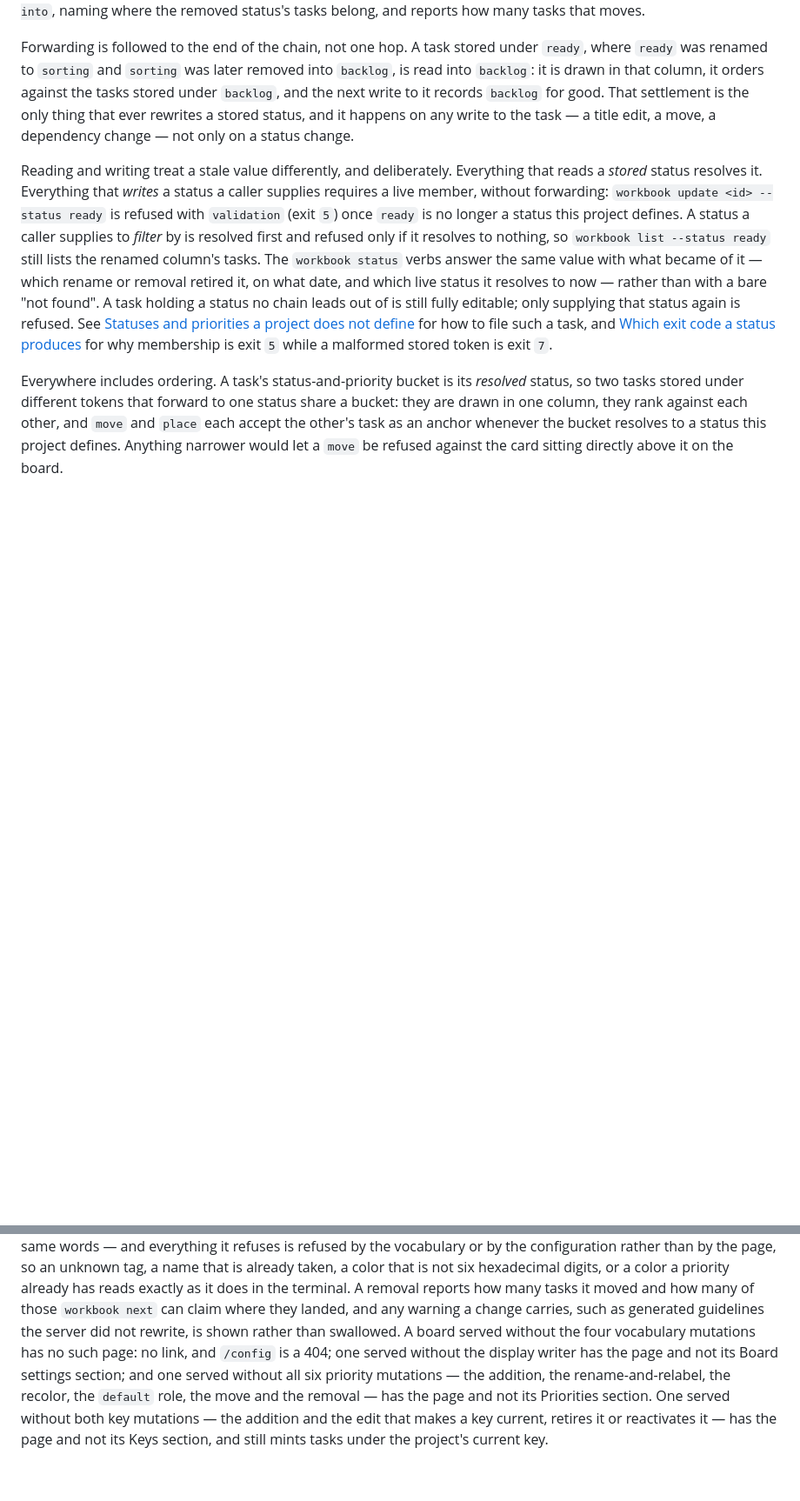
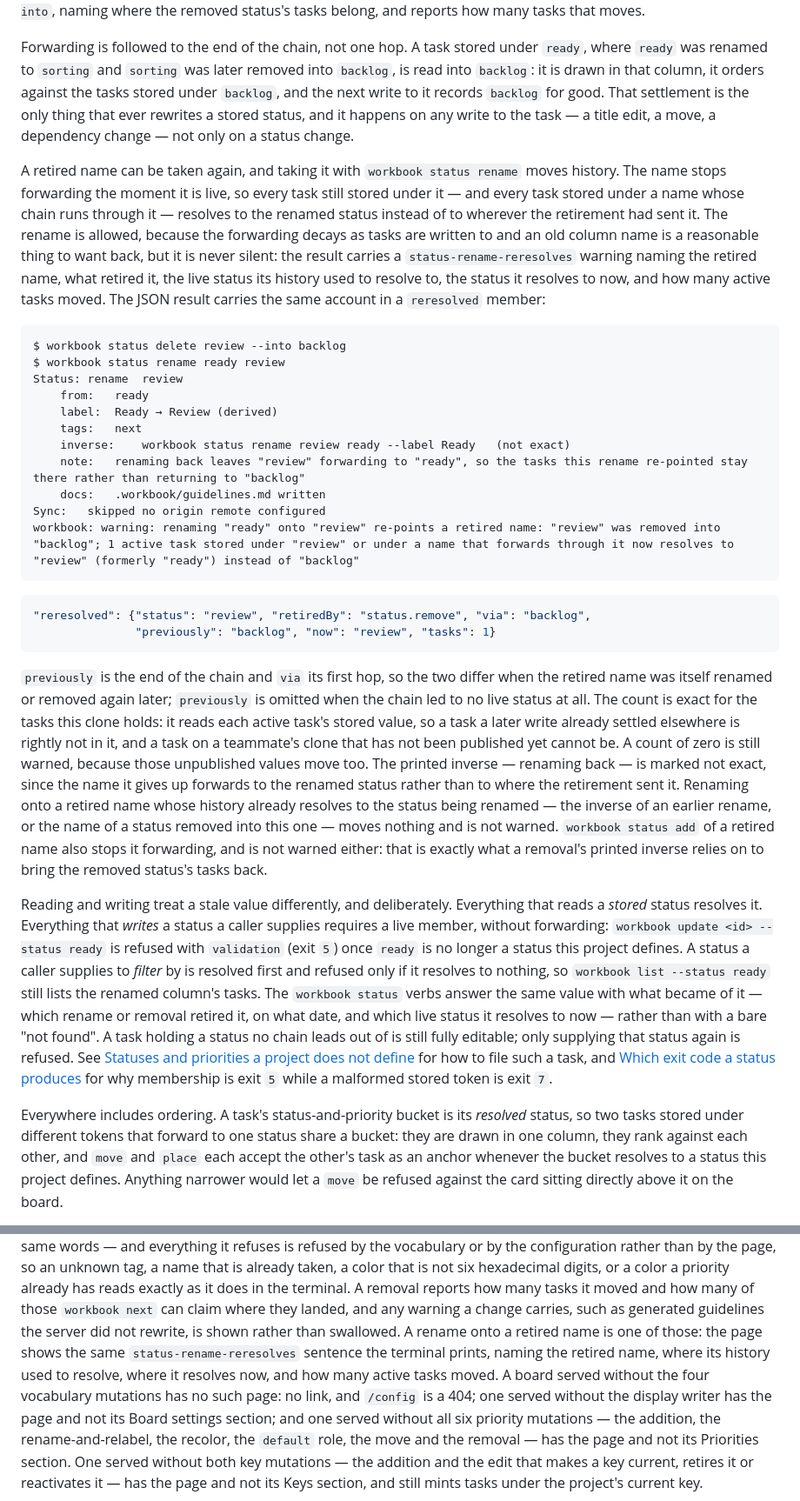
Before and after one commit to dgoings/workbook, a Markdown page: docs/reference.md, 2 parts joined by grey strips. Shown at 87% size. GitHub-like rendering; blank space fills up the shorter version.

Commit message:
Document the warning for a rename onto a retired name
Co-Authored-By: Claude Opus 5.5 <noreply@anthropic.com>

````diff
--- a/docs/reference.md
+++ b/docs/reference.md
@@ -576,6 +576,51 @@ against the tasks stored under `backlog`, and the next write to it records
 stored status, and it happens on any write to the task — a title edit, a move, a
 dependency change — not only on a status change.
 
+A retired name can be taken again, and taking it with `workbook status rename`
+moves history. The name stops forwarding the moment it is live, so every task
+still stored under it — and every task stored under a name whose chain runs
+through it — resolves to the renamed status instead of to wherever the
+retirement had sent it. The rename is allowed, because the forwarding decays as
+tasks are written to and an old column name is a reasonable thing to want back,
+but it is never silent: the result carries a `status-rename-reresolves` warning
+naming the retired name, what retired it, the live status its history used to
+resolve to, the status it resolves to now, and how many active tasks moved. The
+JSON result carries the same account in a `reresolved` member:
+
+```
+$ workbook status delete review --into backlog
+$ workbook status rename ready review
+Status:	rename	review
+	from:	ready
+	label:	Ready → Review (derived)
+	tags:	next
+	inverse:	workbook status rename review ready --label Ready	(not exact)
+	note:	renaming back leaves "review" forwarding to "ready", so the tasks this rename re-pointed stay there rather than returning to "backlog"
+	docs:	.workbook/guidelines.md	written
+Sync:	skipped	no origin remote configured
+workbook: warning: renaming "ready" onto "review" re-points a retired name: "review" was removed into "backlog"; 1 active task stored under "review" or under a name that forwards through it now resolves to "review" (formerly "ready") instead of "backlog"
+```
+
+```json
+"reresolved": {"status": "review", "retiredBy": "status.remove", "via": "backlog",
+               "previously": "backlog", "now": "review", "tasks": 1}
+```
+
+`previously` is the end of the chain and `via` its first hop, so the two differ
+when the retired name was itself renamed or removed again later; `previously` is
+omitted when the chain led to no live status at all. The count is exact for the
+tasks this clone holds: it reads each active task's stored value, so a task a
+later write already settled elsewhere is rightly not in it, and a task on a
+teammate's clone that has not been published yet cannot be. A count of zero is
+still warned, because those unpublished values move too. The printed inverse —
+renaming back — is marked not exact, since the name it gives up forwards to the
+renamed status rather than to where the retirement sent it. Renaming onto a
+retired name whose history already resolves to the status being renamed — the
+inverse of an earlier rename, or the name of a status removed into this one —
+moves nothing and is not warned. `workbook status add` of a retired name also
+stops it forwarding, and is not warned either: that is exactly what a removal's
+printed inverse relies on to bring the removed status's tasks back.
+
 Reading and writing treat a stale value differently, and deliberately.
 Everything that reads a *stored* status resolves it. Everything that *writes* a
 status a caller supplies requires a live member, without forwarding: `workbook
@@ -1404,7 +1449,10 @@ digits, or a color a priority already has reads exactly as it does in the
 terminal. A removal reports how many tasks it moved and how many of those
 `workbook next` can claim where they landed, and any warning a change carries,
 such as generated guidelines the server did not rewrite, is shown rather than
-swallowed. A board served without the four vocabulary mutations has no such
+swallowed. A rename onto a retired name is one of those: the page shows the
+same `status-rename-reresolves` sentence the terminal prints, naming the
+retired name, where its history used to resolve, where it resolves now, and how
+many active tasks moved. A board served without the four vocabulary mutations has no such
 page: no link, and `/config` is a 404; one served without the display writer
 has the page and not its Board settings section; and one served without all six
 priority mutations — the addition, the rename-and-relabel, the recolor, the
````
